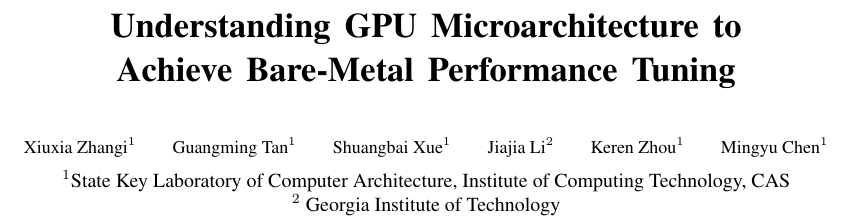
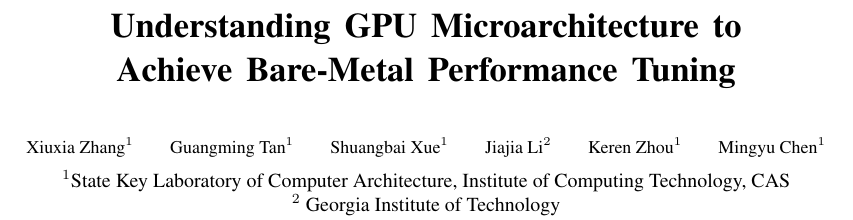
Before and after one commit to fruitfly1026/SGEMM, a LaTeX paper (sgemm.tex): part of page 1 of 13, cut so that both start at the same text. Compiled offline with pdfLaTeX; a missing font is replaced by an installed copy or a similar font.

Commit message:
fix name

```diff
--- a/sgemm.tex
+++ b/sgemm.tex
@@ -88,7 +88,7 @@
 \subtitle{}
 
 
-\authorinfo{\small Xiuxia Zhangi$^1$ \and Guangming Tan$^1$ \and Shuangbai Xue$^1$ \and Jiajia Li$^2$ \and Keren Zhou$^1$ \and Mingyu Chen$^1$}
+\authorinfo{\small Xiuxia Zhang$^1$ \and Guangming Tan$^1$ \and Shuangbai Xue$^1$ \and Jiajia Li$^2$ \and Keren Zhou$^1$ \and Mingyu Chen$^1$}
            {$^1$State Key Laboratory of Computer Architecture, Institute of Computing Technology, CAS  \\ $^2$ Georgia Institute of Technology}
            {\{zhangxiuxia,tgm,xueshuangbai,cmy\}@ict.ac.cn ~~ jiajiali@gatech.edu ~~ zhoukeren@ncic.ac.cn}
 %\authorinfo{\small Jiajia Li$^2$ \and Keren Zhou$^1$ \and Mingyu Chen$^1$}
```
